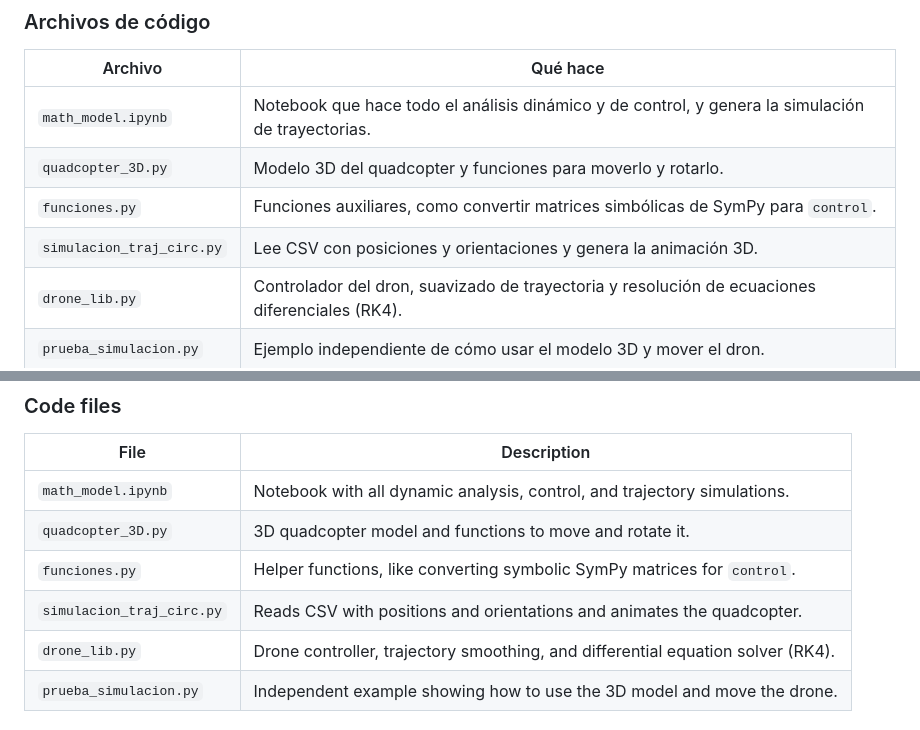
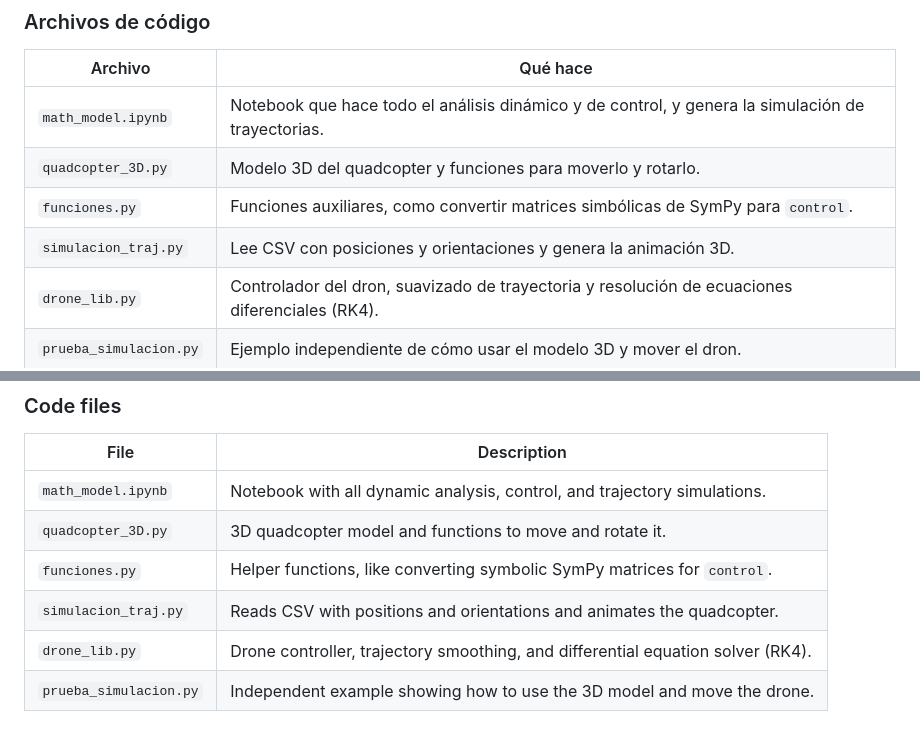
Before and after one commit to physicsIS/quadcopter, a Markdown page: README.md, 2 parts joined by grey strips. Drawn GitHub-style.

Commit message:
correcion en describicion de archivos

```diff
--- a/README.md
+++ b/README.md
@@ -23,7 +23,7 @@
 | `math_model.ipynb` | Notebook que hace todo el análisis dinámico y de control, y genera la simulación de trayectorias. |
 | `quadcopter_3D.py` | Modelo 3D del quadcopter y funciones para moverlo y rotarlo. |
 | `funciones.py` | Funciones auxiliares, como convertir matrices simbólicas de SymPy para `control`. |
-| `simulacion_traj_circ.py` | Lee CSV con posiciones y orientaciones y genera la animación 3D. |
+| `simulacion_traj.py` | Lee CSV con posiciones y orientaciones y genera la animación 3D. |
 | `drone_lib.py` | Controlador del dron, suavizado de trayectoria y resolución de ecuaciones diferenciales (RK4). |
 | `prueba_simulacion.py` | Ejemplo independiente de cómo usar el modelo 3D y mover el dron. |
 
@@ -79,7 +79,7 @@ Hello! 👋 This project is about **simulating and controlling a quadcopter** us
 | `math_model.ipynb` | Notebook with all dynamic analysis, control, and trajectory simulations. |
 | `quadcopter_3D.py` | 3D quadcopter model and functions to move and rotate it. |
 | `funciones.py` | Helper functions, like converting symbolic SymPy matrices for `control`. |
-| `simulacion_traj_circ.py` | Reads CSV with positions and orientations and animates the quadcopter. |
+| `simulacion_traj.py` | Reads CSV with positions and orientations and animates the quadcopter. |
 | `drone_lib.py` | Drone controller, trajectory smoothing, and differential equation solver (RK4). |
 | `prueba_simulacion.py` | Independent example showing how to use the 3D model and move the drone. |
 
```
